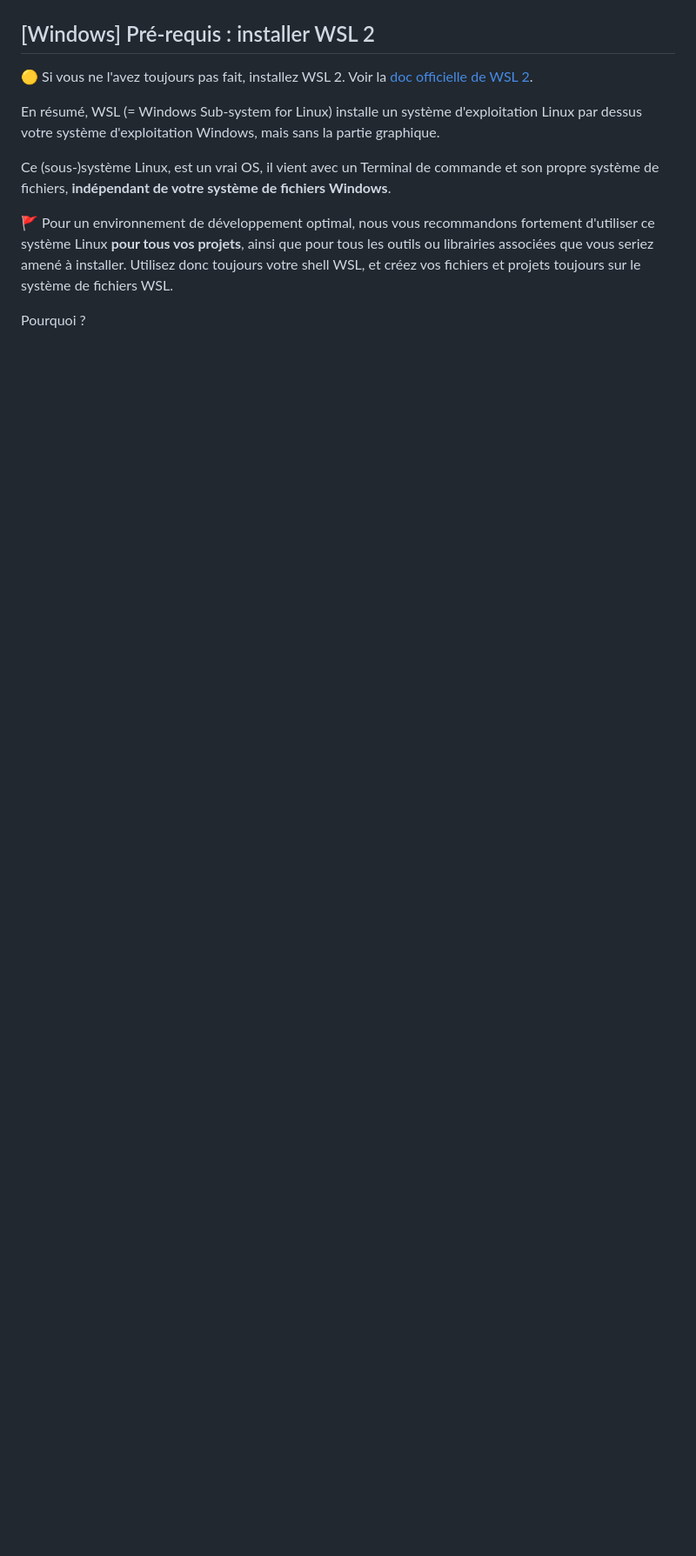
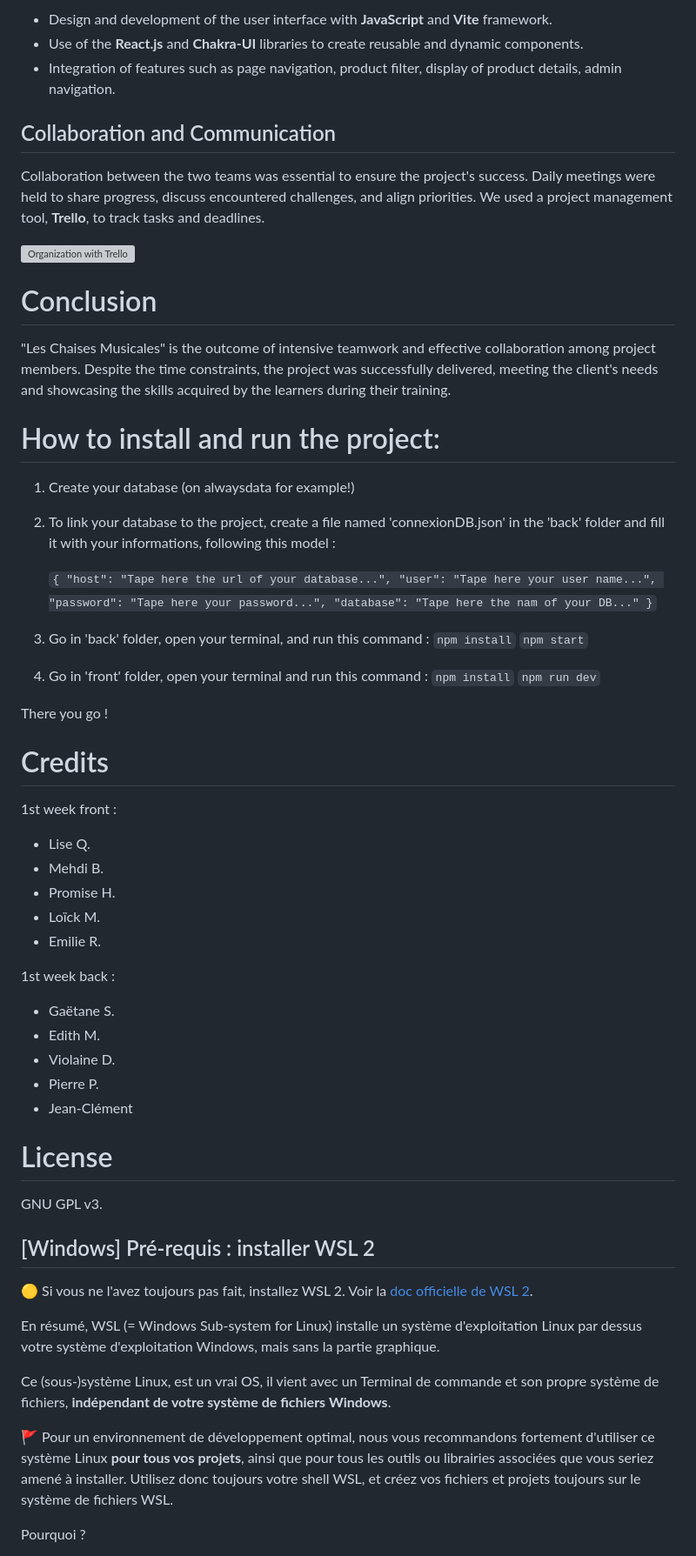
Before and after one commit to violaine-drt/Balloon, a Markdown page: README.md, the part around one of its changes. Shown at 87% size. GitHub-like rendering; blank space fills up the shorter version; grey boxes are pictures that could not be loaded.

```diff
--- a/README.md
+++ b/README.md
@@ -6,3 +51,60 @@
+- Design and development of the user interface with **JavaScript** and **Vite** framework.
+- Use of the **React.js** and **Chakra-UI** libraries to create reusable and dynamic components.
+- Integration of features such as page navigation, product filter, display of product details, admin navigation.
+
+## Collaboration and Communication
+
+Collaboration between the two teams was essential to ensure the project's success. Daily meetings were held to share progress, discuss encountered challenges, and align priorities. We used a project management tool, **Trello**, to track tasks and deadlines.
+
+![Organization with Trello](/front/src/assets/images/trello.jpg "Trello")
+
+# Conclusion
+
+"Les Chaises Musicales" is the outcome of intensive teamwork and effective collaboration among project members. Despite the time constraints, the project was successfully delivered, meeting the client's needs and showcasing the skills acquired by the learners during their training.
+
+# How to install and run the project:
+
+1. Create your database (on alwaysdata for example!)
+2. To link your database to the project, create a file named 'connexionDB.json' in the 'back' folder and fill it with your informations, following this model :
+
+   `{
+"host": "Tape here the url of your database...",
+"user": "Tape here your user name...",
+"password": "Tape here your password...",
+"database": "Tape here the nam of your DB..."
+}`
+
+3. Go in 'back' folder, open your terminal, and run this command :
+   `npm install`
+   `npm start`
+
+4. Go in 'front' folder, open your terminal and run this command :
+   `npm install`
+   `npm run dev`
+
+There you go !
+
+# Credits
+
+1st week front :
+
+- Lise Q.
+- Mehdi B.
+- Promise H.
+- Loïck M.
+- Emilie R.
+
+1st week back :
+
+- Gaëtane S.
+- Edith M.
+- Violaine D.
+- Pierre P.
+- Jean-Clément
+
+# License
+
+GNU GPL v3.
 
 ## [Windows] Pré-requis : installer WSL 2
 
```
Also changed, not shown: other parts of README.md (+46 -1 lines).
